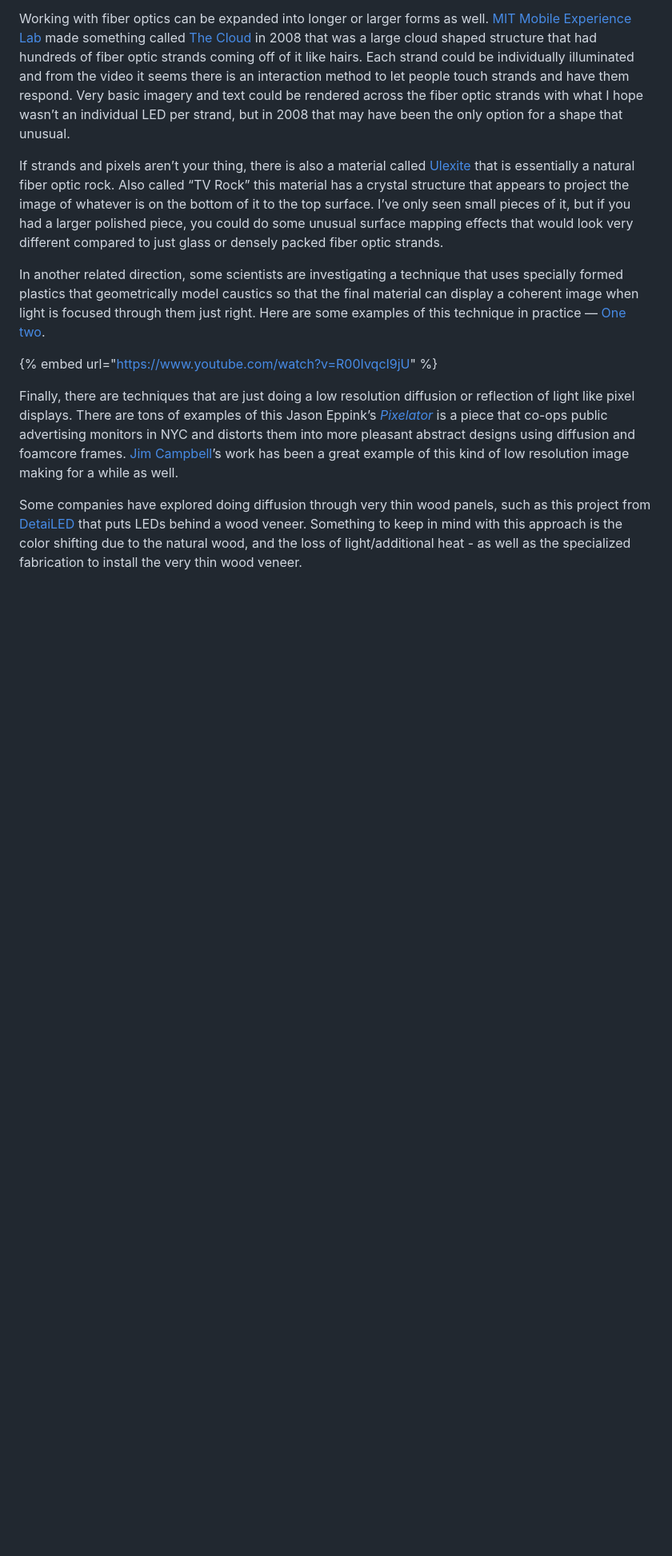
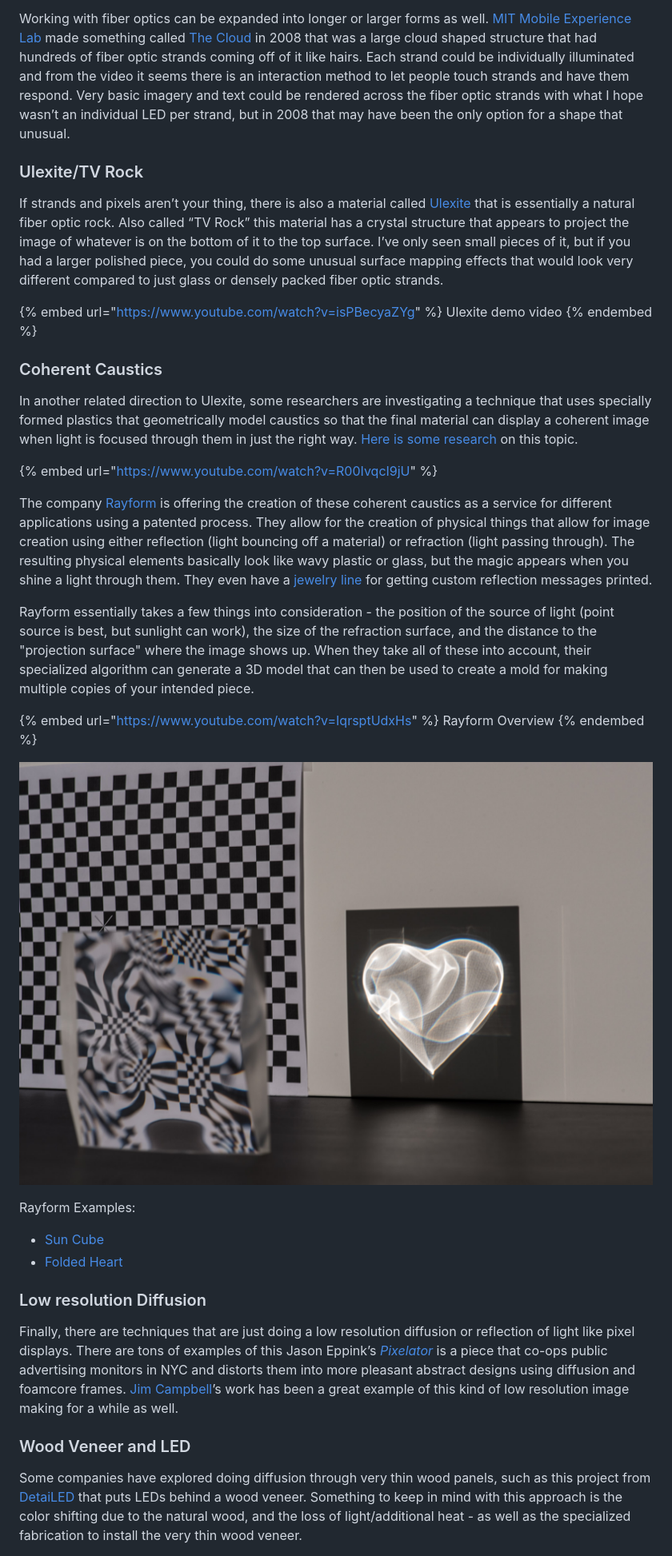
Before and after one commit to laserpilot/Survey_of_Alternative_Displays, a Markdown page: techniques/diffusion-and-distortion-techniques.md, the part around the change printed below. Shown: that part at 80% size. Rendered like a GitHub page; pictures changed too: .gitbook/assets/DSC_3490.jpg (added); blank space fills up the shorter version.

```diff
--- a/techniques/diffusion-and-distortion.md
+++ b/techniques/diffusion-and-distortion-techniques.md
@@ -18,12 +22,41 @@ If you’re not into diffusion and blur, you can can be a more precise with your
 
 Working with fiber optics can be expanded into longer or larger forms as well. [MIT Mobile Experience Lab](http://mobile.mit.edu/projects/fiber-cloud/) made something called [The Cloud](https://vimeo.com/1199539) in 2008 that was a large cloud shaped structure that had hundreds of fiber optic strands coming off of it like hairs. Each strand could be individually illuminated and from the video it seems there is an interaction method to let people touch strands and have them respond. Very basic imagery and text could be rendered across the fiber optic strands with what I hope wasn’t an individual LED per strand, but in 2008 that may have been the only option for a shape that unusual.
 
+### Ulexite/TV Rock
+
 If strands and pixels aren’t your thing, there is also a material called [Ulexite](https://en.wikipedia.org/wiki/Ulexite) that is essentially a natural fiber optic rock. Also called “TV Rock” this material has a crystal structure that appears to project the image of whatever is on the bottom of it to the top surface. I’ve only seen small pieces of it, but if you had a larger polished piece, you could do some unusual surface mapping effects that would look very different compared to just glass or densely packed fiber optic strands.
 
-In another related direction, some scientists are investigating a technique that uses specially formed plastics that geometrically model caustics so that the final material can display a coherent image when light is focused through them just right. Here are some examples of this technique in practice — [One](http://solid.rayform.ch) [two](http://lgg.epfl.ch/caustics/).
+{% embed url="https://www.youtube.com/watch?v=isPBecyaZYg" %}
+Ulexite demo video
+{% endembed %}
+
+### Coherent Caustics
+
+In another related direction to Ulexite, some researchers are investigating a technique that uses specially formed plastics that geometrically model caustics so that the final material can display a coherent image when light is focused through them in just the right way. [Here is some research](https://lgg.epfl.ch/caustics.php) on this topic.
 
 {% embed url="https://www.youtube.com/watch?v=R00IvqcI9jU" %}
 
+The company [Rayform](http://rayform.ch) is offering the creation of these coherent caustics as a service for different applications using a patented process. They allow for the creation of physical things that allow for image creation using either reflection (light bouncing off a material) or refraction (light passing through). The resulting physical elements basically look like wavy plastic or glass, but the magic appears when you shine a light through them. They even have a [jewelry line](https://therayy.com) for getting custom reflection messages printed.
+
+Rayform essentially takes a few things into consideration - the position of the source of light (point source is best, but sunlight can work), the size of the refraction surface, and the distance to the "projection surface" where the image shows up. When they take all of these into account, their specialized algorithm can generate a 3D model that can then be used to create a mold for making multiple copies of your intended piece. &#x20;
+
+{% embed url="https://www.youtube.com/watch?v=IqrsptUdxHs" %}
+Rayform Overview
+{% endembed %}
+
+
+
+![Rayform's Folded Heart](../.gitbook/assets/DSC\_3490.jpg)
+
+Rayform Examples:
+
+* [Sun Cube](http://rayform.ch/sun-cube)
+* [Folded Heart](http://rayform.ch/folded-heart)
+
+### Low resolution Diffusion
+
 Finally, there are techniques that are just doing a low resolution diffusion or reflection of light like pixel displays. There are tons of examples of this Jason Eppink’s [_Pixelator_](https://jasoneppink.com/pixelator/) is a piece that co-ops public advertising monitors in NYC and distorts them into more pleasant abstract designs using diffusion and foamcore frames. [Jim Campbell](http://www.jimcampbell.tv/portfolio/low\_resolution\_works/home\_movies\_david/)’s work has been a great example of this kind of low resolution image making for a while as well.
 
+### Wood Veneer and LED
+
 Some companies have explored doing diffusion through very thin wood panels, such as this project from [DetaiLED](https://www.detailedsolutions.com/innovation-gallery) that puts LEDs behind a wood veneer. Something to keep in mind with this approach is the color shifting due to the natural wood, and the loss of light/additional heat - as well as the specialized fabrication to install the very thin wood veneer.
```
Also changed, not shown: other parts of techniques/diffusion-and-distortion-techniques.md (+9 -3 lines), techniques/projection-on-water-or-fog.md (+6 -0 lines), 3 other files.
